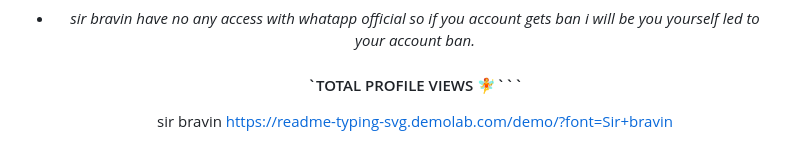
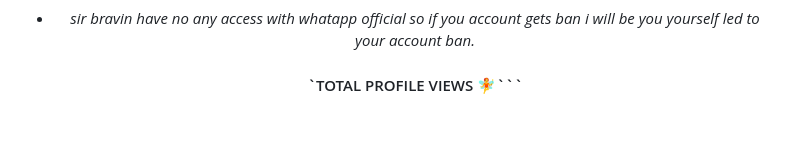
Before and after one commit to semlimtes7/jeepers-creeper-xmd, a Markdown page: README.md, the part around the change. GitHub-like rendering.

````diff
--- a/README.md
+++ b/README.md
@@ -46,5 +46,3 @@
 - *sir bravin have no any access with whatapp official so if you account gets ban i will be you yourself  led to your account ban.*
 
   #### `TOTAL PROFILE VIEWS 🧚```
-    sir bravin
-https://readme-typing-svg.demolab.com/demo/?font=Sir+bravin
````
